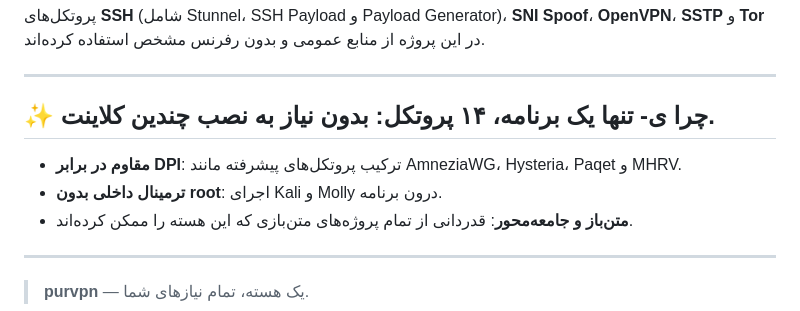
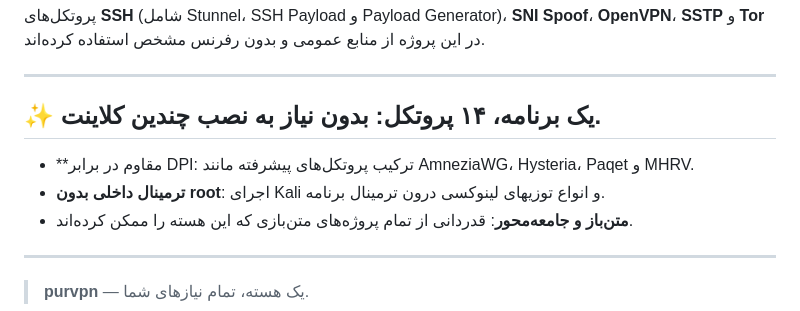
Before and after one commit to davudsedft/purvpn, a Markdown page: README.md, the part around the change. Rendered like a GitHub page.

Commit message:
Revise features section in README
Updated the formatting and content of the features section.

```diff
--- a/README.md
+++ b/README.md
@@ -189,9 +189,9 @@ purvpn یک سیستم مدیریت مخازن سرور قدرتمند و مقی
 
 ---
 
-## ✨ چرا ی- **تنها یک برنامه، ۱۴ پروتکل**: بدون نیاز به نصب چندین کلاینت.
-- **مقاوم در برابر DPI**: ترکیب پروتکل‌های پیشرفته مانند AmneziaWG، Hysteria، Paqet و MHRV.
-- **ترمینال داخلی بدون root**: اجرای Kali و Molly درون برنامه.
+## ✨ یک برنامه، ۱۴ پروتکل: بدون نیاز به نصب چندین کلاینت.
+- **مقاوم در برابر DPI: ترکیب پروتکل‌های پیشرفته مانند AmneziaWG، Hysteria، Paqet و MHRV.
+- **ترمینال داخلی بدون root**: اجرای Kali و انواع توزیهای لینوکسی  درون ترمینال برنامه.
 - **متن‌باز و جامعه‌محور**: قدردانی از تمام پروژه‌های متن‌بازی که این هسته را ممکن کرده‌اند.
 
 ---
```
